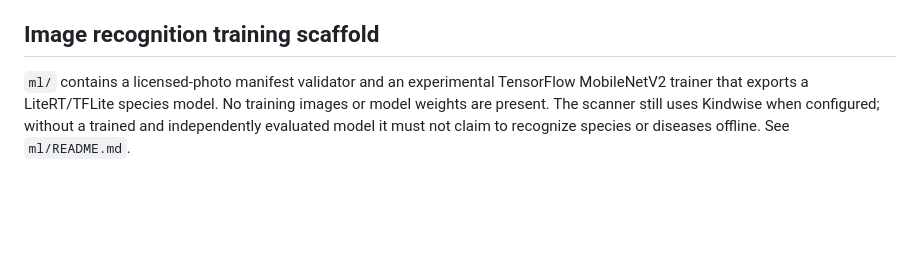
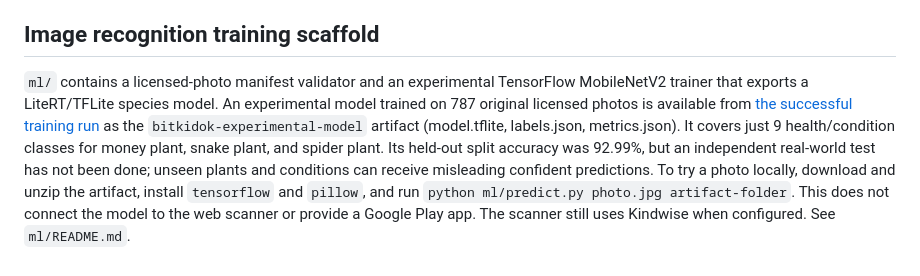
Before and after one commit to Dergah29/BitkiDok-Android, a Markdown page: README.md, the part around the change. Rendered like a GitHub page; blank space fills up the shorter version.

Commit message:
Document trained model scope and local trial

```diff
--- a/README.md
+++ b/README.md
@@ -30,4 +30,4 @@ Bu repo hazırda Node.js veb prototipidir, Android APK/AAB deyil. GitHub Actions
 
 ## Image recognition training scaffold
 
-`ml/` contains a licensed-photo manifest validator and an experimental TensorFlow MobileNetV2 trainer that exports a LiteRT/TFLite species model. No training images or model weights are present. The scanner still uses Kindwise when configured; without a trained and independently evaluated model it must not claim to recognize species or diseases offline. See `ml/README.md`.
+`ml/` contains a licensed-photo manifest validator and an experimental TensorFlow MobileNetV2 trainer that exports a LiteRT/TFLite species model. An experimental model trained on 787 original licensed photos is available from [the successful training run](https://github.com/Dergah29/BitkiDok-Android/actions/runs/35104625186) as the `bitkidok-experimental-model` artifact (model.tflite, labels.json, metrics.json). It covers just 9 health/condition classes for money plant, snake plant, and spider plant. Its held-out split accuracy was 92.99%, but an independent real-world test has not been done; unseen plants and conditions can receive misleading confident predictions. To try a photo locally, download and unzip the artifact, install `tensorflow` and `pillow`, and run `python ml/predict.py photo.jpg artifact-folder`. This does not connect the model to the web scanner or provide a Google Play app. The scanner still uses Kindwise when configured. See `ml/README.md`.
```
